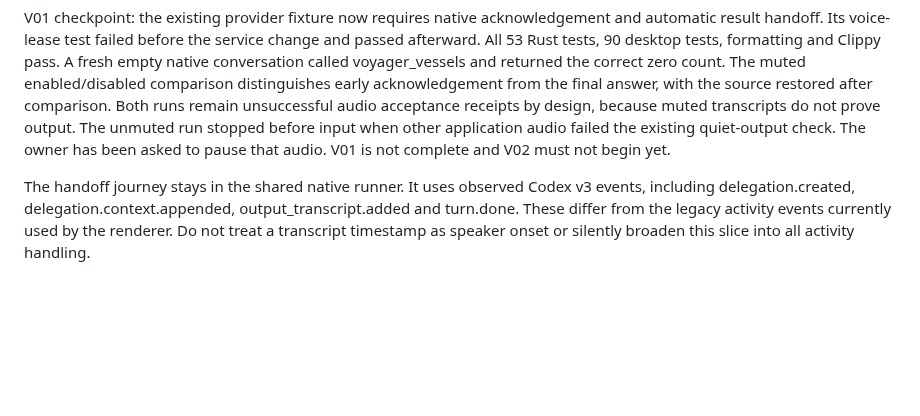
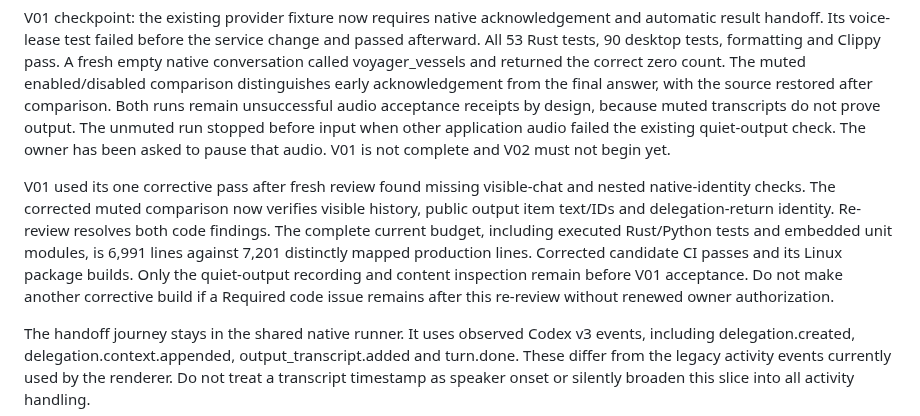
Before and after one commit to isaacasamoah/voyagershellapp, a Markdown page: tasks/todo.md, the part around the change. Drawn GitHub-style; blank space fills up the shorter version.

Commit message:
docs: preserve voice acknowledgement review and audio acceptance gate

```diff
--- a/tasks/todo.md
+++ b/tasks/todo.md
@@ -65,6 +65,16 @@ transcripts do not prove output. The unmuted run stopped before input when other
 application audio failed the existing quiet-output check. The owner has been asked
 to pause that audio. V01 is not complete and V02 must not begin yet.
 
+V01 used its one corrective pass after fresh review found missing visible-chat
+and nested native-identity checks. The corrected muted comparison now verifies
+visible history, public output item text/IDs and delegation-return identity.
+Re-review resolves both code findings. The complete current budget, including
+executed Rust/Python tests and embedded unit modules, is 6,991 lines against
+7,201 distinctly mapped production lines. Corrected candidate CI passes and its
+Linux package builds. Only the quiet-output recording and content inspection
+remain before V01 acceptance. Do not make another corrective build if a Required
+code issue remains after this re-review without renewed owner authorization.
+
 The handoff journey stays in the shared native runner. It uses observed Codex v3
 events, including delegation.created, delegation.context.appended,
 output_transcript.added and turn.done. These differ from the legacy activity
```
Also changed, not shown: tasks/plan.md (+3 -2 lines).
